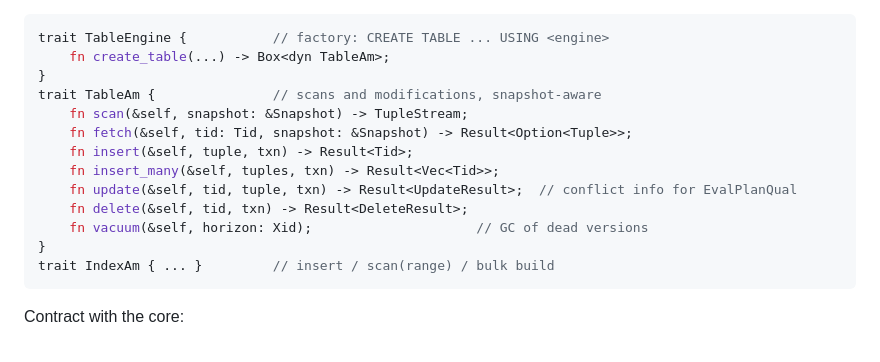
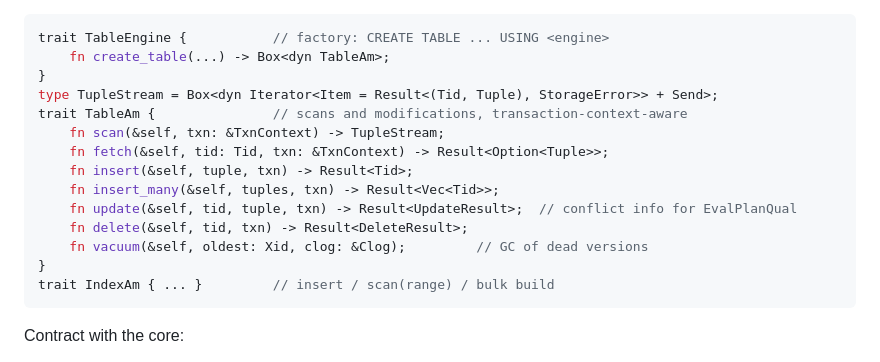
Before and after one commit to ovr/crabgresql, a Markdown page: docs/ARCHITECTURE.md, the part around the change. Rendered like a GitHub page.

Commit message:
docs: update storage API example

````diff
--- a/docs/ARCHITECTURE.md
+++ b/docs/ARCHITECTURE.md
@@ -75,14 +75,15 @@ API boundaries (`crabgresql-storage-api`):
 trait TableEngine {           // factory: CREATE TABLE ... USING <engine>
     fn create_table(...) -> Box<dyn TableAm>;
 }
-trait TableAm {               // scans and modifications, snapshot-aware
-    fn scan(&self, snapshot: &Snapshot) -> TupleStream;
-    fn fetch(&self, tid: Tid, snapshot: &Snapshot) -> Result<Option<Tuple>>;
+type TupleStream = Box<dyn Iterator<Item = Result<(Tid, Tuple), StorageError>> + Send>;
+trait TableAm {               // scans and modifications, transaction-context-aware
+    fn scan(&self, txn: &TxnContext) -> TupleStream;
+    fn fetch(&self, tid: Tid, txn: &TxnContext) -> Result<Option<Tuple>>;
     fn insert(&self, tuple, txn) -> Result<Tid>;
     fn insert_many(&self, tuples, txn) -> Result<Vec<Tid>>;
     fn update(&self, tid, tuple, txn) -> Result<UpdateResult>;  // conflict info for EvalPlanQual
     fn delete(&self, tid, txn) -> Result<DeleteResult>;
-    fn vacuum(&self, horizon: Xid);                     // GC of dead versions
+    fn vacuum(&self, oldest: Xid, clog: &Clog);         // GC of dead versions
 }
 trait IndexAm { ... }         // insert / scan(range) / bulk build
 ```
````
